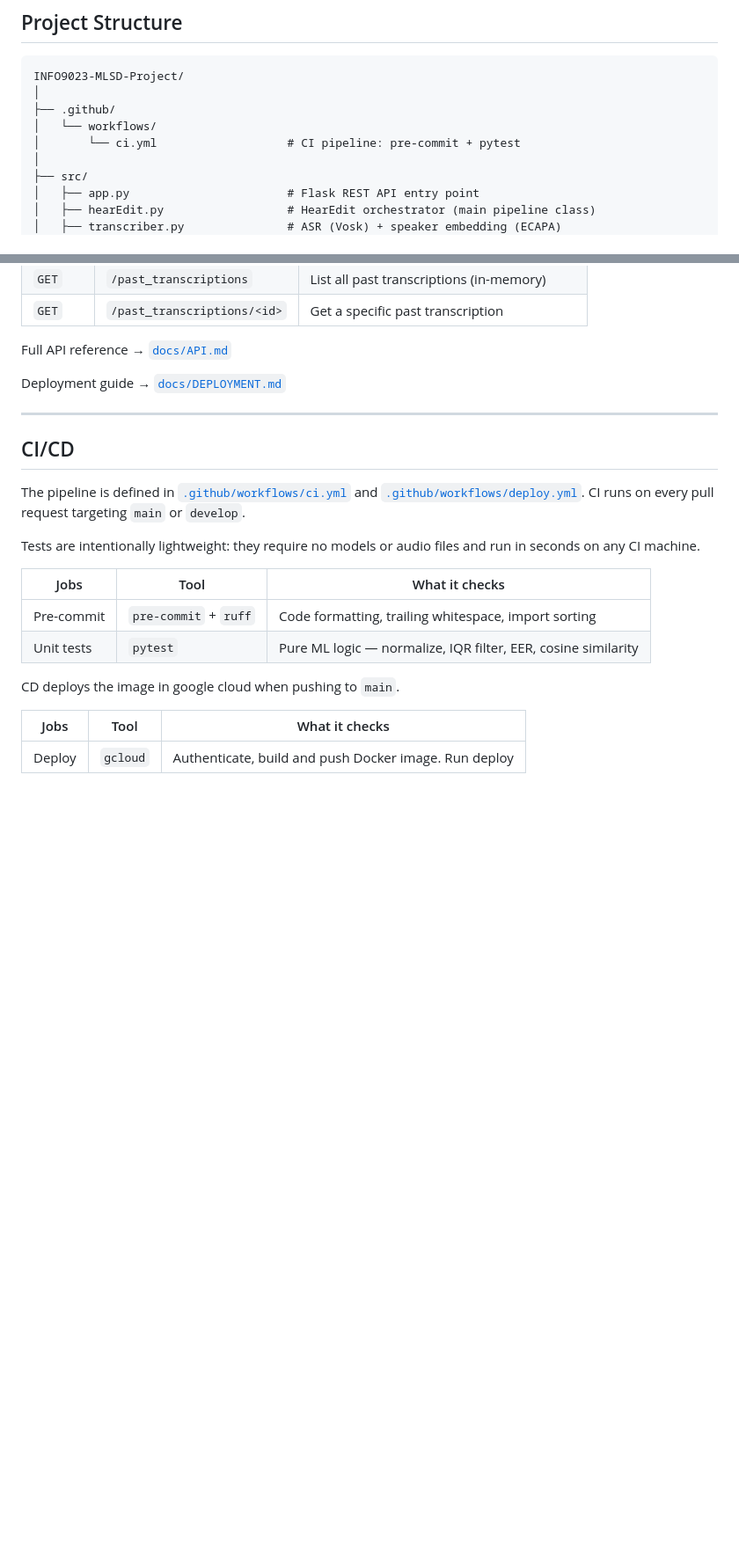
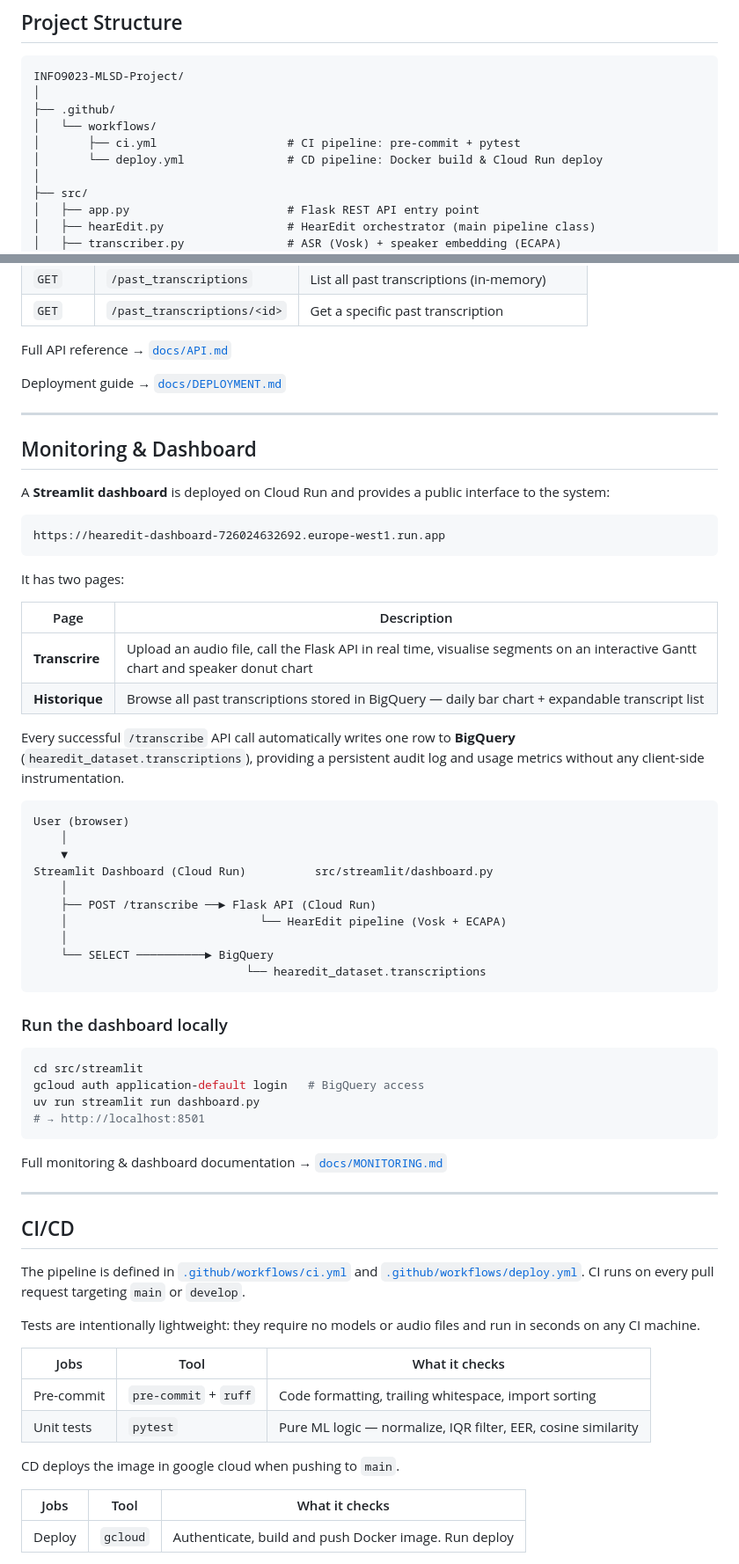
Before and after one commit to thomas25254/INFO9023-MLSD-Project, a Markdown page: README.md, 2 parts joined by grey strips. Shown at 88% size. Rendered like a GitHub page; blank space fills up the shorter version.

````diff
--- a/README.md
+++ b/README.md
@@ -41,7 +43,8 @@ INFO9023-MLSD-Project/
 │
 ├── .github/
 │   └── workflows/
-│       └── ci.yml                   # CI pipeline: pre-commit + pytest
+│       ├── ci.yml                   # CI pipeline: pre-commit + pytest
+│       └── deploy.yml               # CD pipeline: Docker build & Cloud Run deploy
 │
 ├── src/
 │   ├── app.py                       # Flask REST API entry point
@@ -275,6 +333,49 @@ Deployment guide → [`docs/DEPLOYMENT.md`](docs/DEPLOYMENT.md)
 
 ---
 
+## Monitoring & Dashboard
+
+A **Streamlit dashboard** is deployed on Cloud Run and provides a public interface to the system:
+
+```
+https://hearedit-dashboard-726024632692.europe-west1.run.app
+```
+
+It has two pages:
+
+| Page | Description |
+|------|-------------|
+| **Transcrire** | Upload an audio file, call the Flask API in real time, visualise segments on an interactive Gantt chart and speaker donut chart |
+| **Historique** | Browse all past transcriptions stored in BigQuery — daily bar chart + expandable transcript list |
+
+Every successful `/transcribe` API call automatically writes one row to **BigQuery** (`hearedit_dataset.transcriptions`), providing a persistent audit log and usage metrics without any client-side instrumentation.
+
+```
+User (browser)
+    │
+    ▼
+Streamlit Dashboard (Cloud Run)          src/streamlit/dashboard.py
+    │
+    ├── POST /transcribe ──► Flask API (Cloud Run)
+    │                            └── HearEdit pipeline (Vosk + ECAPA)
+    │
+    └── SELECT ──────────► BigQuery
+                               └── hearedit_dataset.transcriptions
+```
+
+### Run the dashboard locally
+
+```bash
+cd src/streamlit
+gcloud auth application-default login   # BigQuery access
+uv run streamlit run dashboard.py
+# → http://localhost:8501
+```
+
+Full monitoring & dashboard documentation → [`docs/MONITORING.md`](docs/MONITORING.md)
+
+---
+
 ## CI/CD
 
 The pipeline is defined in [`.github/workflows/ci.yml`](.github/workflows/ci.yml) and [`.github/workflows/deploy.yml`](.github/workflows/deploy.yml). CI runs on every pull request targeting `main` or `develop`.
````
Also changed, not shown: other parts of README.md (+61 -1 lines).
